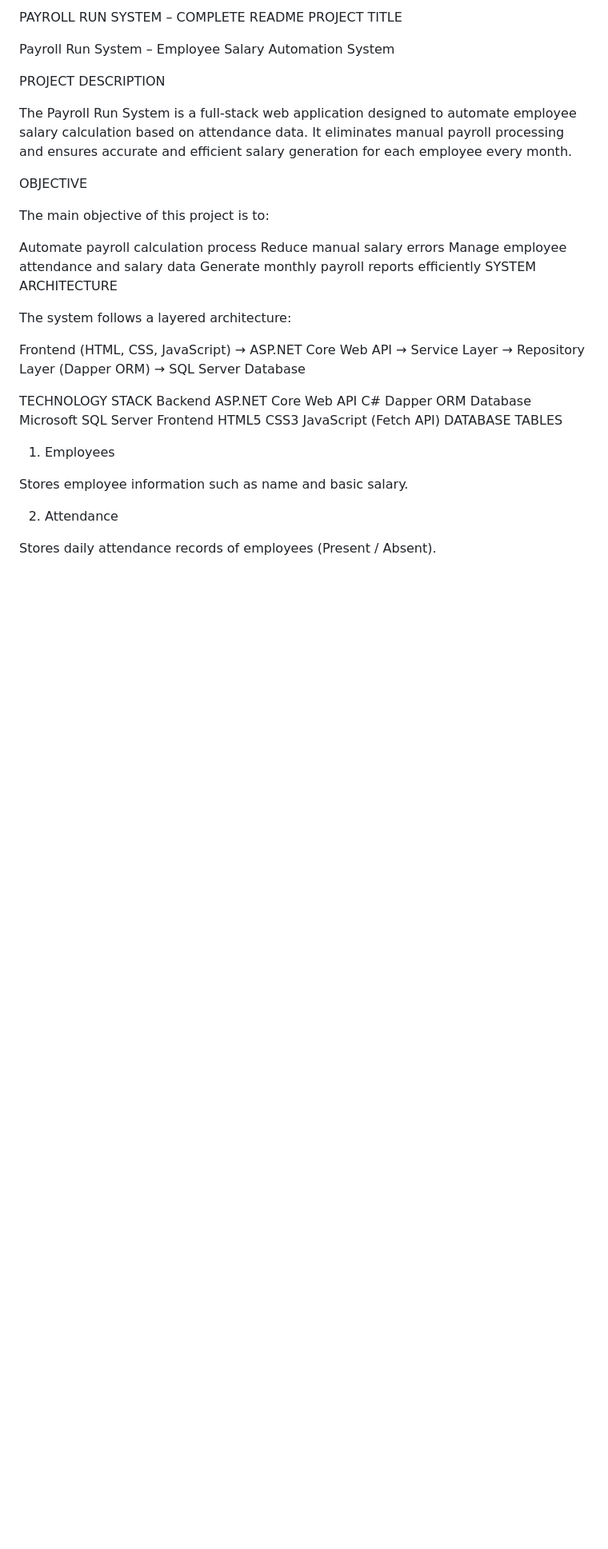
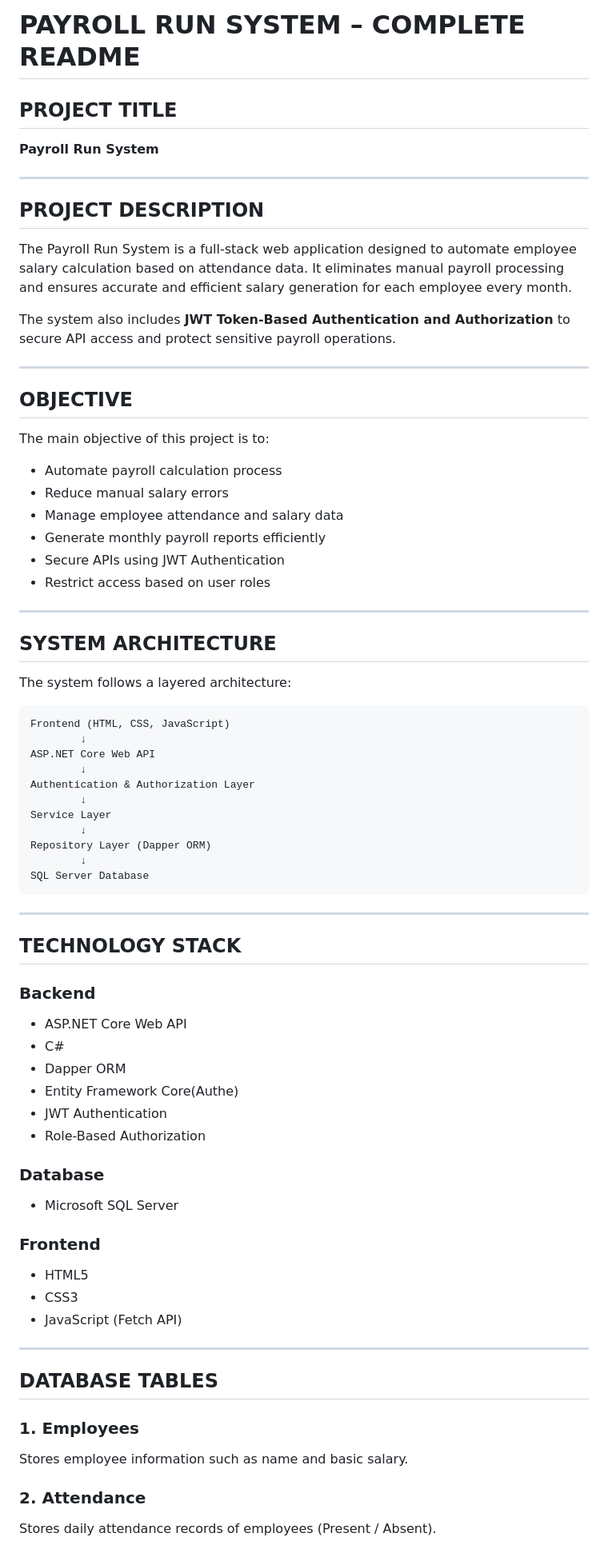
Before and after one commit to NileshKumbhar1719/PayrollRun.API, a Markdown page: README.md, the part around one of its changes. Shown at 80% size. Rendered like a GitHub page; blank space fills up the shorter version.

````diff
--- a/README.md
+++ b/README.md
@@ -1,47 +1,82 @@
- PAYROLL RUN SYSTEM – COMPLETE README
- PROJECT TITLE
+# PAYROLL RUN SYSTEM – COMPLETE README
 
-Payroll Run System – Employee Salary Automation System
+## PROJECT TITLE
 
- PROJECT DESCRIPTION
+**Payroll Run System**
+
+---
+
+## PROJECT DESCRIPTION
 
 The Payroll Run System is a full-stack web application designed to automate employee salary calculation based on attendance data. It eliminates manual payroll processing and ensures accurate and efficient salary generation for each employee every month.
 
- OBJECTIVE
+The system also includes **JWT Token-Based Authentication and Authorization** to secure API access and protect sensitive payroll operations.
+
+---
+
+## OBJECTIVE
 
 The main objective of this project is to:
 
-Automate payroll calculation process
-Reduce manual salary errors
-Manage employee attendance and salary data
-Generate monthly payroll reports efficiently
- SYSTEM ARCHITECTURE
+* Automate payroll calculation process
+* Reduce manual salary errors
+* Manage employee attendance and salary data
+* Generate monthly payroll reports efficiently
+* Secure APIs using JWT Authentication
+* Restrict access based on user roles
+
+---
+
+## SYSTEM ARCHITECTURE
 
 The system follows a layered architecture:
 
+```text
 Frontend (HTML, CSS, JavaScript)
-→ ASP.NET Core Web API
-→ Service Layer
-→ Repository Layer (Dapper ORM)
-→ SQL Server Database
+        ↓
+ASP.NET Core Web API
+        ↓
+Authentication & Authorization Layer
+        ↓
+Service Layer
+        ↓
+Repository Layer (Dapper ORM)
+        ↓
+SQL Server Database
+```
 
- TECHNOLOGY STACK
-Backend
-ASP.NET Core Web API
-C#
-Dapper ORM
-Database
-Microsoft SQL Server
-Frontend
-HTML5
-CSS3
-JavaScript (Fetch API)
- DATABASE TABLES
-1. Employees
+---
+
+## TECHNOLOGY STACK
+
+### Backend
+
+* ASP.NET Core Web API
+* C#
+* Dapper ORM
+* Entity Framework Core(Authe)
+* JWT Authentication
+* Role-Based Authorization
+
+### Database
+
+* Microsoft SQL Server
+
+### Frontend
+
+* HTML5
+* CSS3
+* JavaScript (Fetch API)
+
+---
+
+## DATABASE TABLES
+
+### 1. Employees
 
 Stores employee information such as name and basic salary.
 
-2. Attendance
+### 2. Attendance
 
 Stores daily attendance records of employees (Present / Absent).
 
````
Also changed, not shown: other parts of README.md (+239 -52 lines).
